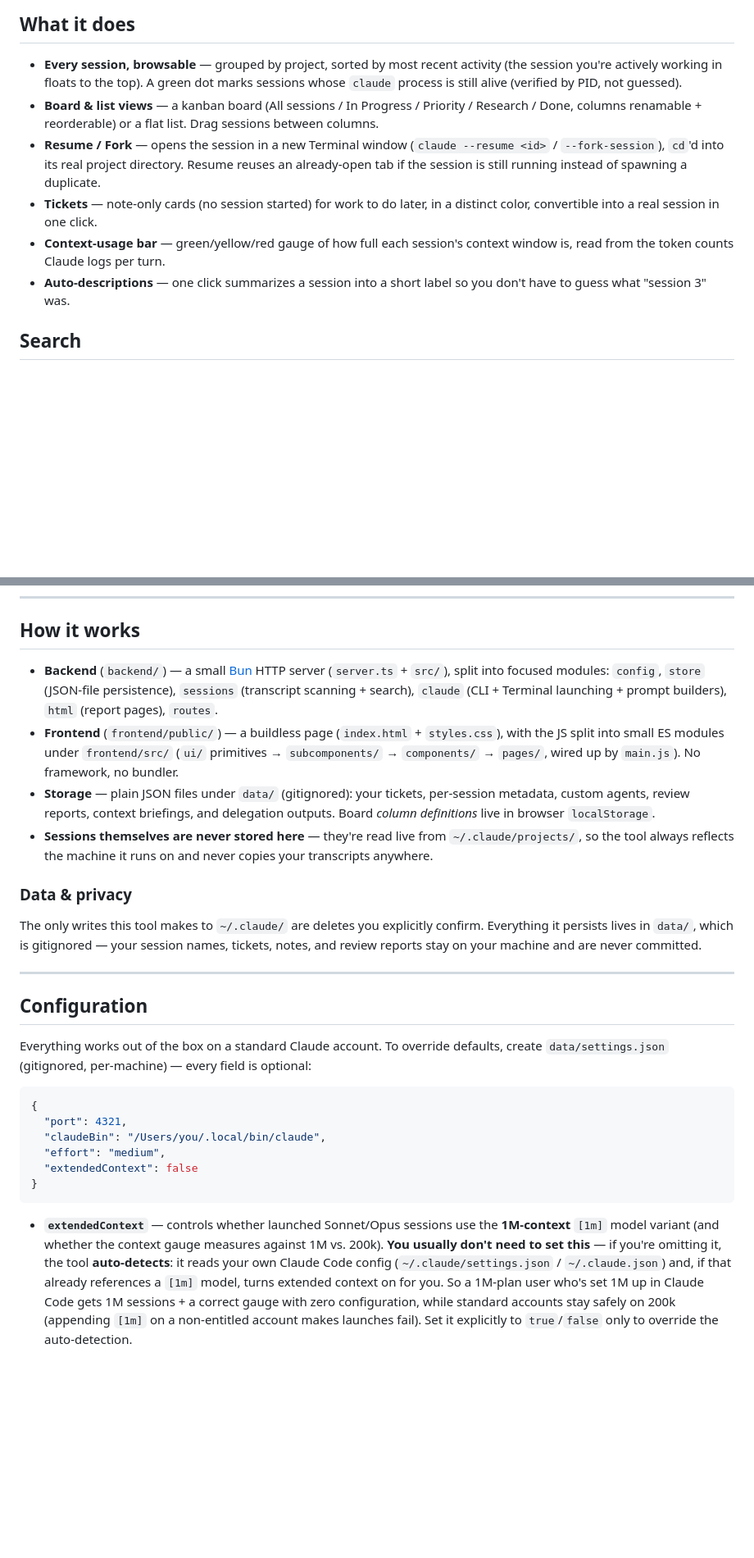
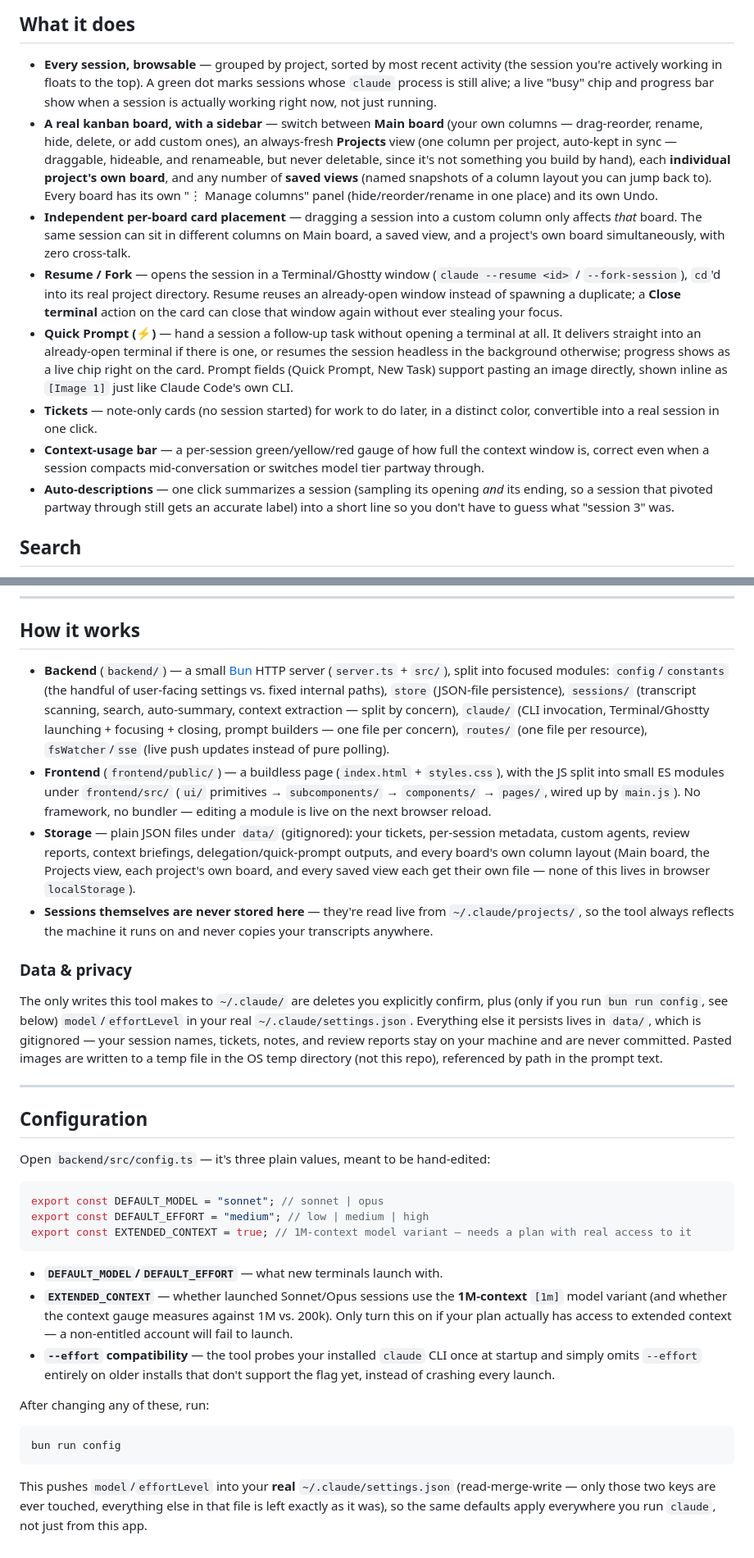
Before and after one commit to prathambdevx/claude-session-manager, a Markdown page: README.md, 2 parts joined by grey strips. Shown at 82% size. GitHub-like rendering; blank space fills up the shorter version.

Commit message:
docs: bring README up to date with the current feature set
Board/views section was describing the pre-sidebar single-kanban layout
and localStorage-based columns — rewritten to reflect Main board / Projects
view / per-project boards / saved views, all server-persisted, plus
independent per-board card placement. Adds Quick Prompt, close terminal,
image paste, and the compaction-aware context gauge. Configuration section
rewritten for the current backend/src/config.ts + bun run config workflow,
replacing the old data/settings.json description.

````diff
--- a/README.md
+++ b/README.md
@@ -41,18 +42,34 @@ The server reads your local `~/.claude/projects/**/*.jsonl`, so it shows all you
 
 - **Every session, browsable** — grouped by project, sorted by most recent activity (the session
   you're actively working in floats to the top). A green dot marks sessions whose `claude` process
-  is still alive (verified by PID, not guessed).
-- **Board & list views** — a kanban board (All sessions / In Progress / Priority / Research / Done,
-  columns renamable + reorderable) or a flat list. Drag sessions between columns.
-- **Resume / Fork** — opens the session in a new Terminal window (`claude --resume <id>` /
-  `--fork-session`), `cd`'d into its real project directory. Resume reuses an already-open tab if the
-  session is still running instead of spawning a duplicate.
+  is still alive; a live "busy" chip and progress bar show when a session is actually working right
+  now, not just running.
+- **A real kanban board, with a sidebar** — switch between **Main board** (your own columns —
+  drag-reorder, rename, hide, delete, or add custom ones), an always-fresh **Projects** view (one
+  column per project, auto-kept in sync — draggable, hideable, and renameable, but never
+  deletable, since it's not something you build by hand), each **individual project's own board**,
+  and any number of **saved views** (named snapshots of a column layout you can jump back to).
+  Every board has its own "⋮ Manage columns" panel (hide/reorder/rename in one place) and its own
+  Undo.
+- **Independent per-board card placement** — dragging a session into a custom column only affects
+  *that* board. The same session can sit in different columns on Main board, a saved view, and a
+  project's own board simultaneously, with zero cross-talk.
+- **Resume / Fork** — opens the session in a Terminal/Ghostty window (`claude --resume <id>` /
+  `--fork-session`), `cd`'d into its real project directory. Resume reuses an already-open window
+  instead of spawning a duplicate; a **Close terminal** action on the card can close that window
+  again without ever stealing your focus.
+- **Quick Prompt (⚡)** — hand a session a follow-up task without opening a terminal at all. It
+  delivers straight into an already-open terminal if there is one, or resumes the session headless
+  in the background otherwise; progress shows as a live chip right on the card. Prompt fields
+  (Quick Prompt, New Task) support pasting an image directly, shown inline as `[Image 1]` just like
+  Claude Code's own CLI.
 - **Tickets** — note-only cards (no session started) for work to do later, in a distinct color,
   convertible into a real session in one click.
-- **Context-usage bar** — green/yellow/red gauge of how full each session's context window is, read
-  from the token counts Claude logs per turn.
-- **Auto-descriptions** — one click summarizes a session into a short label so you don't have to
-  guess what "session 3" was.
+- **Context-usage bar** — a per-session green/yellow/red gauge of how full the context window is,
+  correct even when a session compacts mid-conversation or switches model tier partway through.
+- **Auto-descriptions** — one click summarizes a session (sampling its opening *and* its ending, so
+  a session that pivoted partway through still gets an accurate label) into a short line so you
+  don't have to guess what "session 3" was.
 
 ## Search
 
@@ -79,45 +96,56 @@ Run scoped agents against any session, using that session's transcript + changed
 ## How it works
 
 - **Backend** (`backend/`) — a small [Bun](https://bun.sh) HTTP server (`server.ts` + `src/`),
-  split into focused modules: `config`, `store` (JSON-file persistence), `sessions` (transcript
-  scanning + search), `claude` (CLI + Terminal launching + prompt builders), `html` (report
-  pages), `routes`.
+  split into focused modules: `config`/`constants` (the handful of user-facing settings vs. fixed
+  internal paths), `store` (JSON-file persistence), `sessions/` (transcript scanning, search,
+  auto-summary, context extraction — split by concern), `claude/` (CLI invocation, Terminal/Ghostty
+  launching + focusing + closing, prompt builders — one file per concern), `routes/` (one file per
+  resource), `fsWatcher`/`sse` (live push updates instead of pure polling).
 - **Frontend** (`frontend/public/`) — a buildless page (`index.html` + `styles.css`), with the
   JS split into small ES modules under `frontend/src/` (`ui/` primitives → `subcomponents/` →
-  `components/` → `pages/`, wired up by `main.js`). No framework, no bundler.
+  `components/` → `pages/`, wired up by `main.js`). No framework, no bundler — editing a module is
+  live on the next browser reload.
 - **Storage** — plain JSON files under `data/` (gitignored): your tickets, per-session metadata,
-  custom agents, review reports, context briefings, and delegation outputs. Board *column
-  definitions* live in browser `localStorage`.
+  custom agents, review reports, context briefings, delegation/quick-prompt outputs, and every
+  board's own column layout (Main board, the Projects view, each project's own board, and every
+  saved view each get their own file — none of this lives in browser `localStorage`).
 - **Sessions themselves are never stored here** — they're read live from `~/.claude/projects/`, so
   the tool always reflects the machine it runs on and never copies your transcripts anywhere.
 
 ### Data & privacy
 
-The only writes this tool makes to `~/.claude/` are deletes you explicitly confirm. Everything it
-persists lives in `data/`, which is gitignored — your session names, tickets, notes, and review
-reports stay on your machine and are never committed.
+The only writes this tool makes to `~/.claude/` are deletes you explicitly confirm, plus (only if
+you run `bun run config`, see below) `model`/`effortLevel` in your real `~/.claude/settings.json`.
+Everything else it persists lives in `data/`, which is gitignored — your session names, tickets,
+notes, and review reports stay on your machine and are never committed. Pasted images are written
+to a temp file in the OS temp directory (not this repo), referenced by path in the prompt text.
 
 ---
 
 ## Configuration
 
-Everything works out of the box on a standard Claude account. To override defaults, create
-`data/settings.json` (gitignored, per-machine) — every field is optional:
+Open `backend/src/config.ts` — it's three plain values, meant to be hand-edited:
 
-```json
-{
-  "port": 4321,
-  "claudeBin": "/Users/you/.local/bin/claude",
-  "effort": "medium",
-  "extendedContext": false
-}
+```ts
+export const DEFAULT_MODEL = "sonnet"; // sonnet | opus
+export const DEFAULT_EFFORT = "medium"; // low | medium | high
+export const EXTENDED_CONTEXT = true; // 1M-context model variant — needs a plan with real access to it
 ```
 
-- **`extendedContext`** — controls whether launched Sonnet/Opus sessions use the **1M-context**
-  `[1m]` model variant (and whether the context gauge measures against 1M vs. 200k).
-  **You usually don't need to set this** — if you're omitting it, the tool **auto-detects**: it reads
-  your own Claude Code config (`~/.claude/settings.json` / `~/.claude.json`) and, if that already
-  references a `[1m]` model, turns extended context on for you. So a 1M-plan user who's set 1M up in
-  Claude Code gets 1M sessions + a correct gauge with zero configuration, while standard accounts
-  stay safely on 200k (appending `[1m]` on a non-entitled account makes launches fail). Set it
-  explicitly to `true`/`false` only to override the auto-detection.
+- **`DEFAULT_MODEL`/`DEFAULT_EFFORT`** — what new terminals launch with.
+- **`EXTENDED_CONTEXT`** — whether launched Sonnet/Opus sessions use the **1M-context** `[1m]`
+  model variant (and whether the context gauge measures against 1M vs. 200k). Only turn this on if
+  your plan actually has access to extended context — a non-entitled account will fail to launch.
+- **`--effort` compatibility** — the tool probes your installed `claude` CLI once at startup and
+  simply omits `--effort` entirely on older installs that don't support the flag yet, instead of
+  crashing every launch.
+
+After changing any of these, run:
+
+```bash
+bun run config
+```
+
+This pushes `model`/`effortLevel` into your **real** `~/.claude/settings.json` (read-merge-write —
+only those two keys are ever touched, everything else in that file is left exactly as it was), so
+the same defaults apply everywhere you run `claude`, not just from this app.
````
Also changed, not shown: other parts of README.md (+7 -6 lines).
